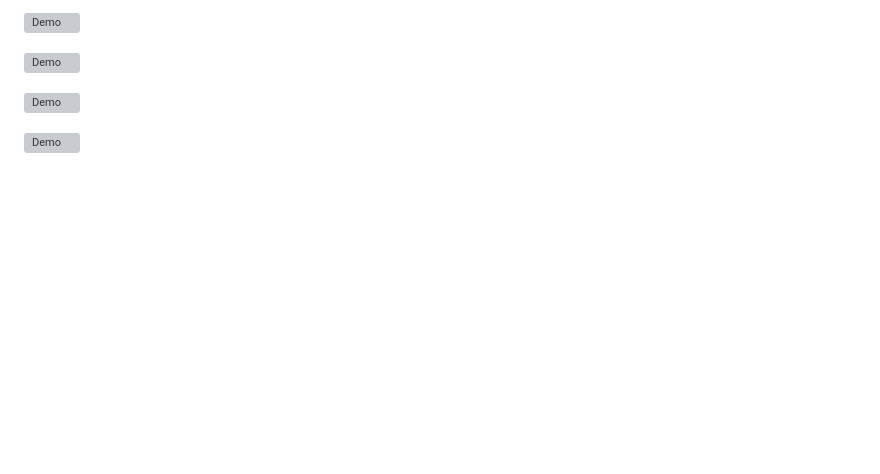
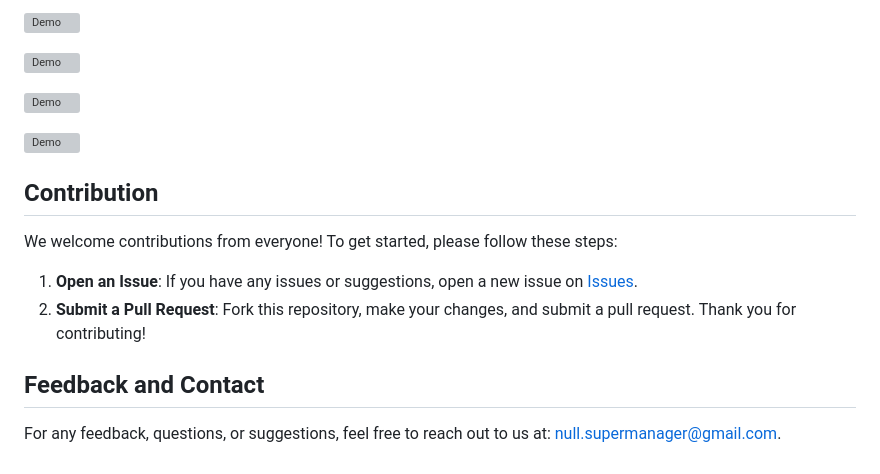
Before and after one commit to NULL-Command/NULL-LaravelShop, a Markdown page: README.md, the part around the change. Drawn GitHub-style; blank space fills up the shorter version; grey boxes are pictures that could not be loaded.

Commit message:
docs: add information in the README

```diff
--- a/README.md
+++ b/README.md
@@ -101,3 +101,11 @@ The project includes essential features such as product display, shopping cart m
 ![Demo](https://null-command.github.io/NULL-LaravelShop/demos_resources/9.png)
 
 ![Demo](https://null-command.github.io/NULL-LaravelShop/demos_resources/10.png)
+
+## Contribution
+We welcome contributions from everyone! To get started, please follow these steps:
+1. **Open an Issue**: If you have any issues or suggestions, open a new issue on [Issues](https://github.com/NULL-Command/NULL-LaravelShop/issues).
+2. **Submit a Pull Request**: Fork this repository, make your changes, and submit a pull request.
+Thank you for contributing!
+## Feedback and Contact
+For any feedback, questions, or suggestions, feel free to reach out to us at: [null.supermanager@gmail.com](mailto:null.supermanager@gmail.com).
```
